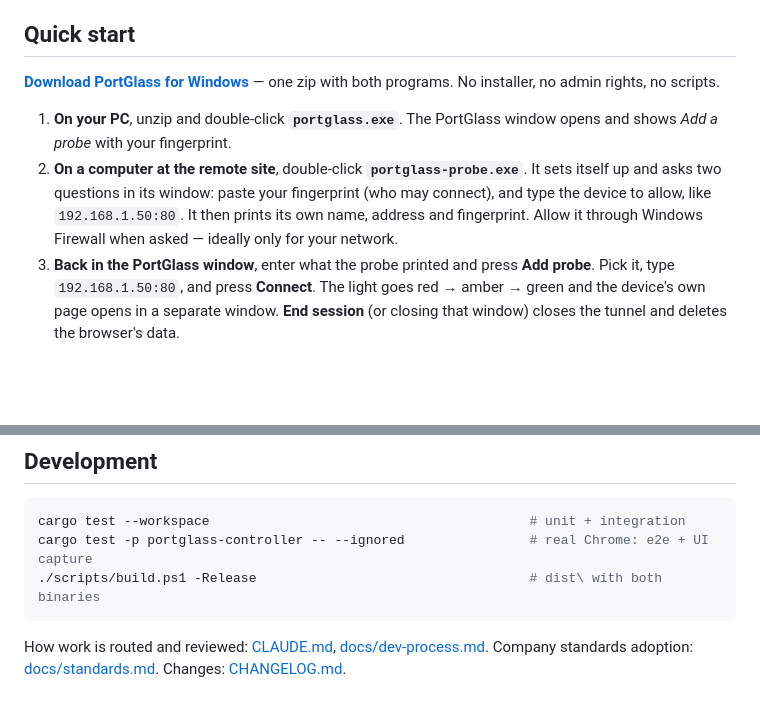
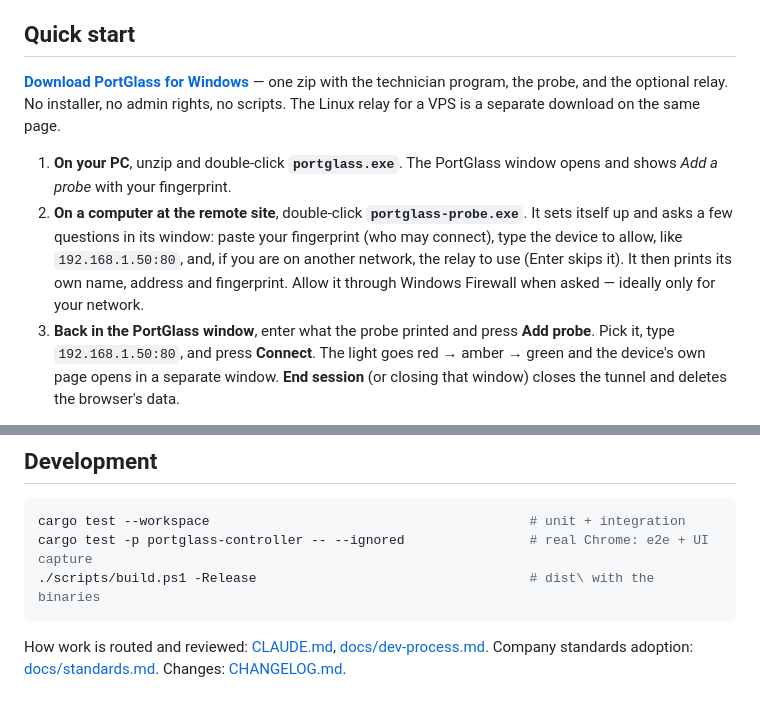
Before and after one commit to spilloid/portGlass, a Markdown page: README.md, 2 parts joined by grey strips. Rendered like a GitHub page; blank space fills up the shorter version.

Commit message:
docs: README quick start mentions the relay

````diff
--- a/README.md
+++ b/README.md
@@ -60,10 +60,10 @@ Setup takes about ten minutes: [docs/relay.md](docs/relay.md).
 
 ## Quick start
 
-**[Download PortGlass for Windows](https://github.com/spilloid/portGlass/releases/latest)** — one zip with both programs. No installer, no admin rights, no scripts.
+**[Download PortGlass for Windows](https://github.com/spilloid/portGlass/releases/latest)** — one zip with the technician program, the probe, and the optional relay. No installer, no admin rights, no scripts. The Linux relay for a VPS is a separate download on the same page.
 
 1. **On your PC**, unzip and double-click **`portglass.exe`**. The PortGlass window opens and shows *Add a probe* with your fingerprint.
-2. **On a computer at the remote site**, double-click **`portglass-probe.exe`**. It sets itself up and asks two questions in its window: paste your fingerprint (who may connect), and type the device to allow, like `192.168.1.50:80`. It then prints its own name, address and fingerprint. Allow it through Windows Firewall when asked — ideally only for your network.
+2. **On a computer at the remote site**, double-click **`portglass-probe.exe`**. It sets itself up and asks a few questions in its window: paste your fingerprint (who may connect), type the device to allow, like `192.168.1.50:80`, and, if you are on another network, the relay to use (Enter skips it). It then prints its own name, address and fingerprint. Allow it through Windows Firewall when asked — ideally only for your network.
 3. **Back in the PortGlass window**, enter what the probe printed and press **Add probe**. Pick it, type `192.168.1.50:80`, and press **Connect**. The light goes red → amber → green and the device's own page opens in a separate window. **End session** (or closing that window) closes the tunnel and deletes the browser's data.
 
 Everything can also be done from a terminal:
@@ -160,7 +160,7 @@ Full list: [docs/security-model.md#known-limitations](docs/security-model.md#kno
 ```powershell
 cargo test --workspace                                         # unit + integration
 cargo test -p portglass-controller -- --ignored                # real Chrome: e2e + UI capture
-./scripts/build.ps1 -Release                                   # dist\ with both binaries
+./scripts/build.ps1 -Release                                   # dist\ with the binaries
 ```
 
 How work is routed and reviewed: [CLAUDE.md](CLAUDE.md), [docs/dev-process.md](docs/dev-process.md).
````
